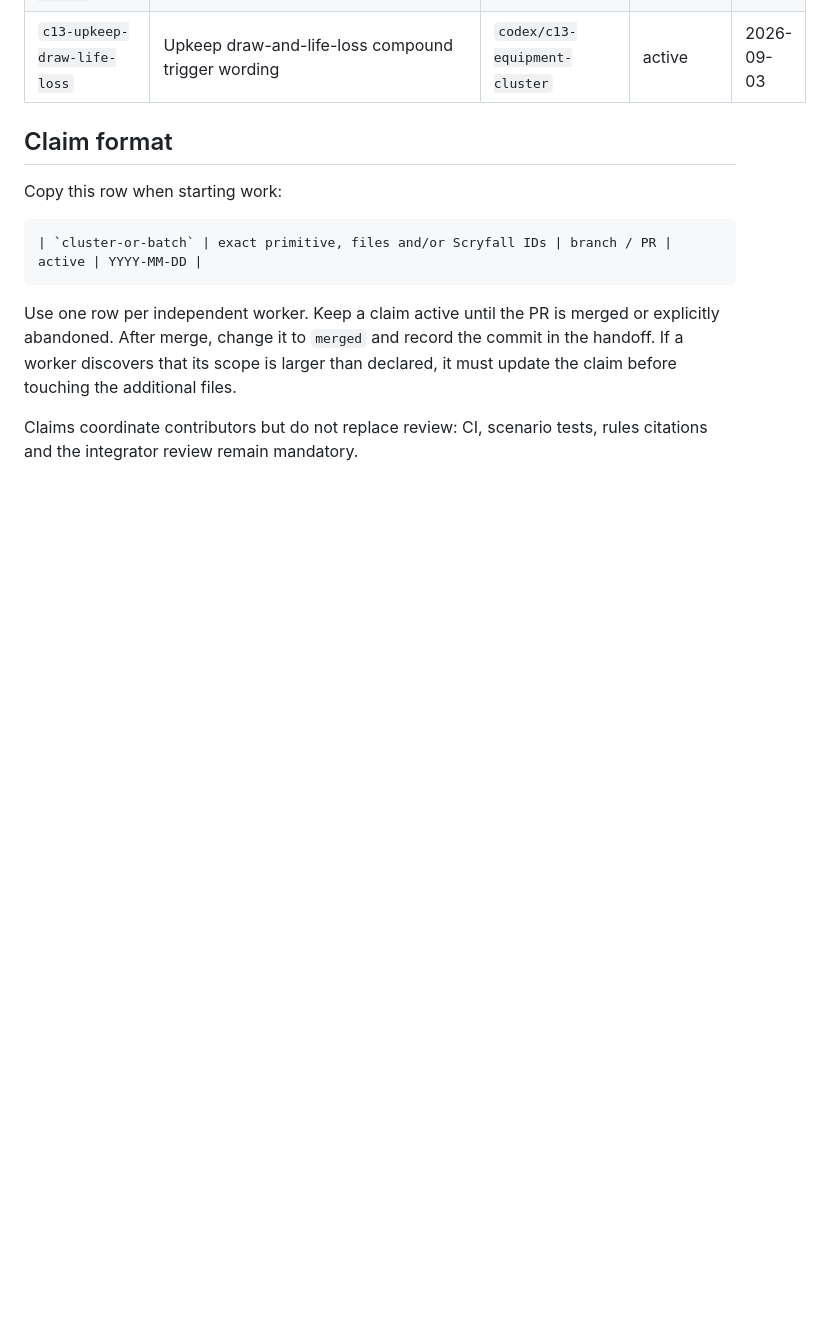
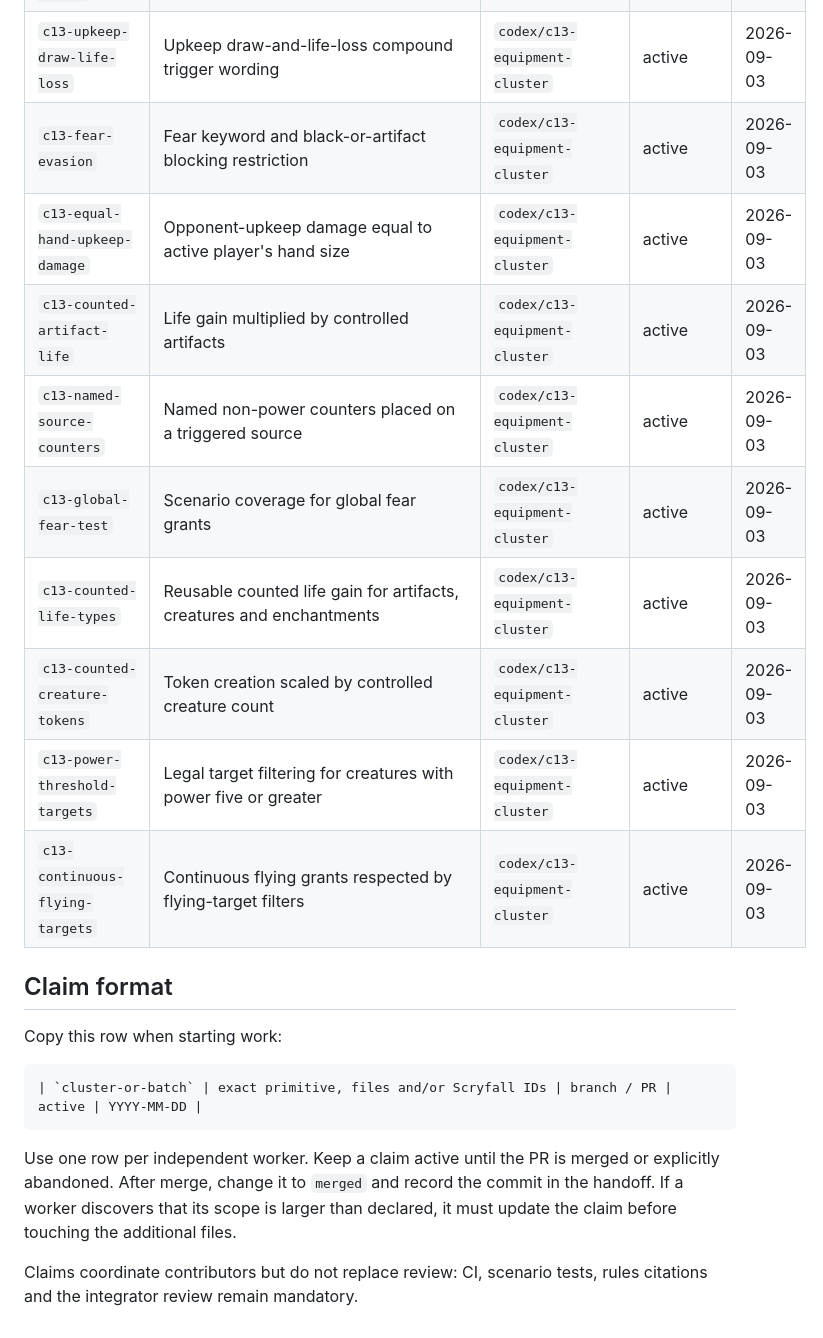
Before and after one commit to MatyMeatBoy/lamagia, a Markdown page: docs/WORK_CLAIMS.md, the part around the change. Drawn GitHub-style; blank space fills up the shorter version.

Commit message:
docs(rules): claim new c13 primitives

```diff
--- a/docs/WORK_CLAIMS.md
+++ b/docs/WORK_CLAIMS.md
@@ -109,6 +109,15 @@ integrator owns merge order and reruns coverage after each accepted commit.
 | `c13-conditional-power-trigger` | Optional triggers gated by a controlled creature's power threshold | `codex/c13-equipment-cluster` | active | 2026-09-03 |
 | `c13-nonflying-global-damage` | X-scaled damage to nonflying creatures and each player | `codex/c13-equipment-cluster` | active | 2026-09-03 |
 | `c13-upkeep-draw-life-loss` | Upkeep draw-and-life-loss compound trigger wording | `codex/c13-equipment-cluster` | active | 2026-09-03 |
+| `c13-fear-evasion` | Fear keyword and black-or-artifact blocking restriction | `codex/c13-equipment-cluster` | active | 2026-09-03 |
+| `c13-equal-hand-upkeep-damage` | Opponent-upkeep damage equal to active player's hand size | `codex/c13-equipment-cluster` | active | 2026-09-03 |
+| `c13-counted-artifact-life` | Life gain multiplied by controlled artifacts | `codex/c13-equipment-cluster` | active | 2026-09-03 |
+| `c13-named-source-counters` | Named non-power counters placed on a triggered source | `codex/c13-equipment-cluster` | active | 2026-09-03 |
+| `c13-global-fear-test` | Scenario coverage for global fear grants | `codex/c13-equipment-cluster` | active | 2026-09-03 |
+| `c13-counted-life-types` | Reusable counted life gain for artifacts, creatures and enchantments | `codex/c13-equipment-cluster` | active | 2026-09-03 |
+| `c13-counted-creature-tokens` | Token creation scaled by controlled creature count | `codex/c13-equipment-cluster` | active | 2026-09-03 |
+| `c13-power-threshold-targets` | Legal target filtering for creatures with power five or greater | `codex/c13-equipment-cluster` | active | 2026-09-03 |
+| `c13-continuous-flying-targets` | Continuous flying grants respected by flying-target filters | `codex/c13-equipment-cluster` | active | 2026-09-03 |
 
 ## Claim format
 
```
